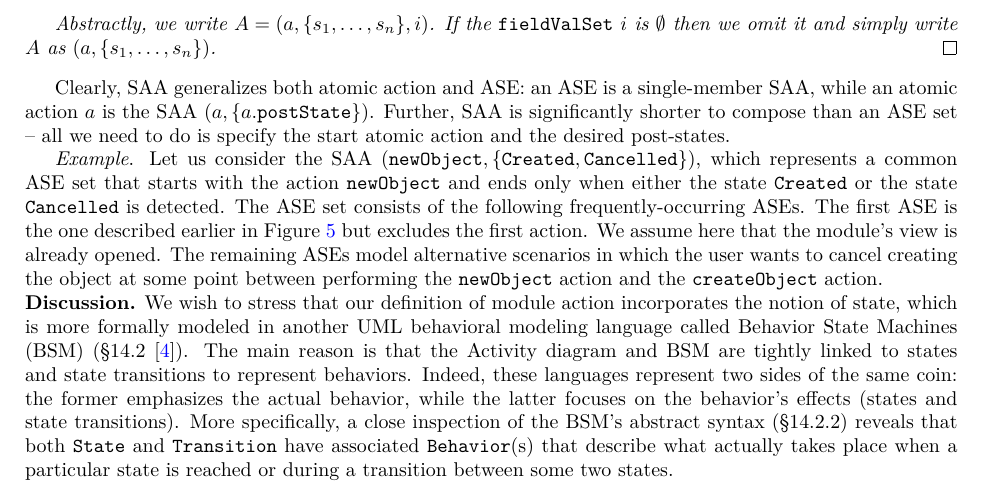
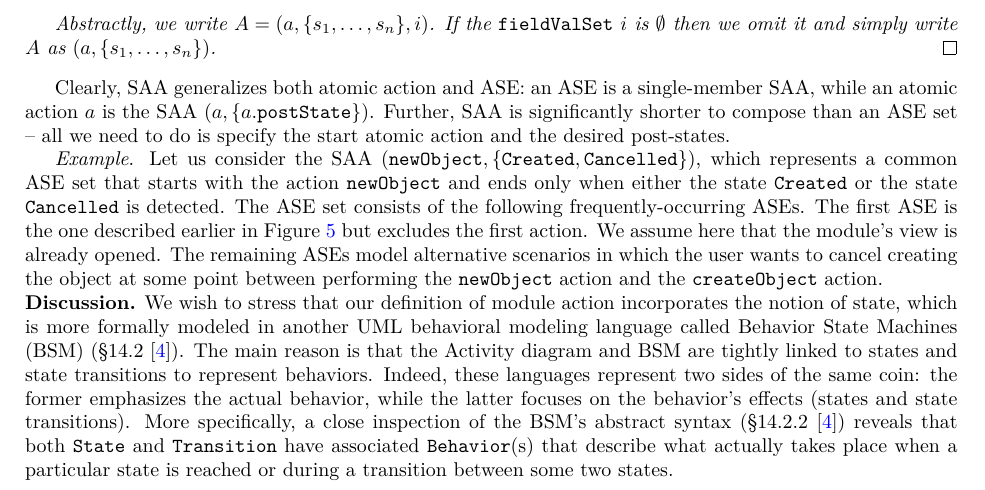
Before and after one commit to hanhdd/agl_dcsl, a LaTeX paper (latex/agl_dcsl.tex, which reads latex/contents/moduleactions.tex): part of page 11 of 25, cut so that both start at the same text. Compiled offline with pdfLaTeX.

Commit message:
Update moduleactions.tex

```diff
--- a/latex/contents/moduleactions.tex
+++ b/latex/contents/moduleactions.tex
@@ -220,7 +220,7 @@ first ASE is the one described earlier in Figure~\ref{fig:ase-example} but exclu
 %
 %\subsubsection*{Discussion} %\label{sect:module-act-discussion}
 
-\noindent {\bf Discussion.} We wish to stress that our definition of module action incorporates the notion of state, which is more formally modeled in another UML behavioral modeling language called Behavior State Machines (BSM) (\S{14.2}~\cite{omg_unified_2015}). The main reason is that the Activity diagram and BSM are tightly linked to states and state transitions to represent behaviors. Indeed, these languages represent two sides of the same coin: the former emphasizes the actual behavior, while the latter focuses on the behavior's effects (states and state transitions). More specifically, a close inspection of the BSM's abstract syntax (\S{14.2.2}) reveals that both \clazz{State} and \membern{Transition} have associated \clazz{Behavior}(s) that describe what actually takes place when a particular state is reached or during a transition between some two states. %Figure~\ref{fig:statemachine-example} shows a state machine that could allow us to capture sequences of module actions as shown in Table~\ref{tab:core-atomic-actions}.
+\noindent {\bf Discussion.} We wish to stress that our definition of module action incorporates the notion of state, which is more formally modeled in another UML behavioral modeling language called Behavior State Machines (BSM) (\S{14.2}~\cite{omg_unified_2015}). The main reason is that the Activity diagram and BSM are tightly linked to states and state transitions to represent behaviors. Indeed, these languages represent two sides of the same coin: the former emphasizes the actual behavior, while the latter focuses on the behavior's effects (states and state transitions). More specifically, a close inspection of the BSM's abstract syntax (\S{14.2.2}~\cite{omg_unified_2015}) reveals that both \clazz{State} and \membern{Transition} have associated \clazz{Behavior}(s) that describe what actually takes place when a particular state is reached or during a transition between some two states. %Figure~\ref{fig:statemachine-example} shows a state machine that could allow us to capture sequences of module actions as shown in Table~\ref{tab:core-atomic-actions}.
 
 %Our notion of module action's pre- and post-states simply looks at the same view but from the behavior's perspective.
 
```
